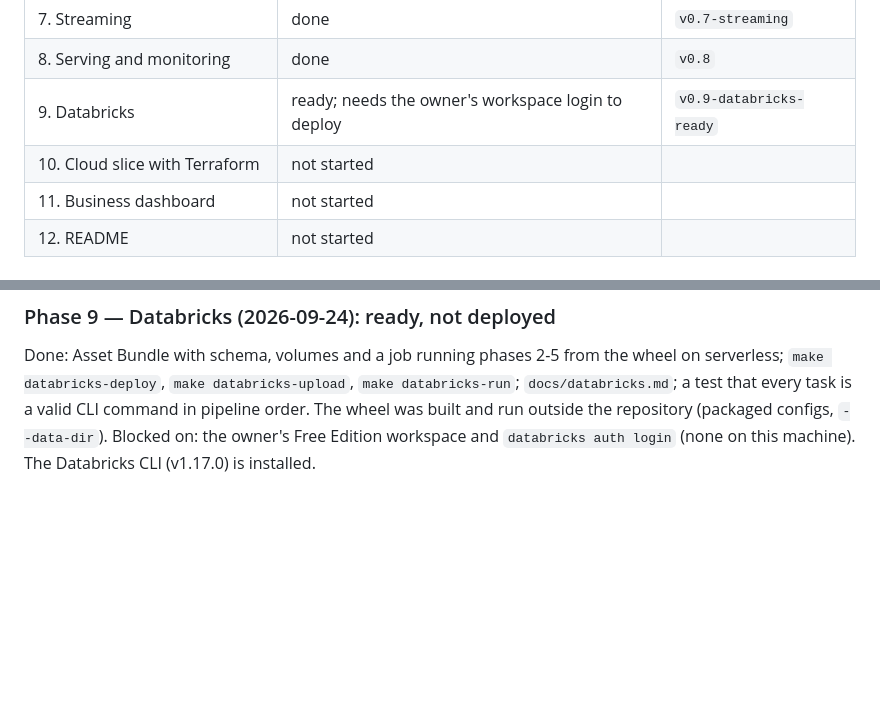
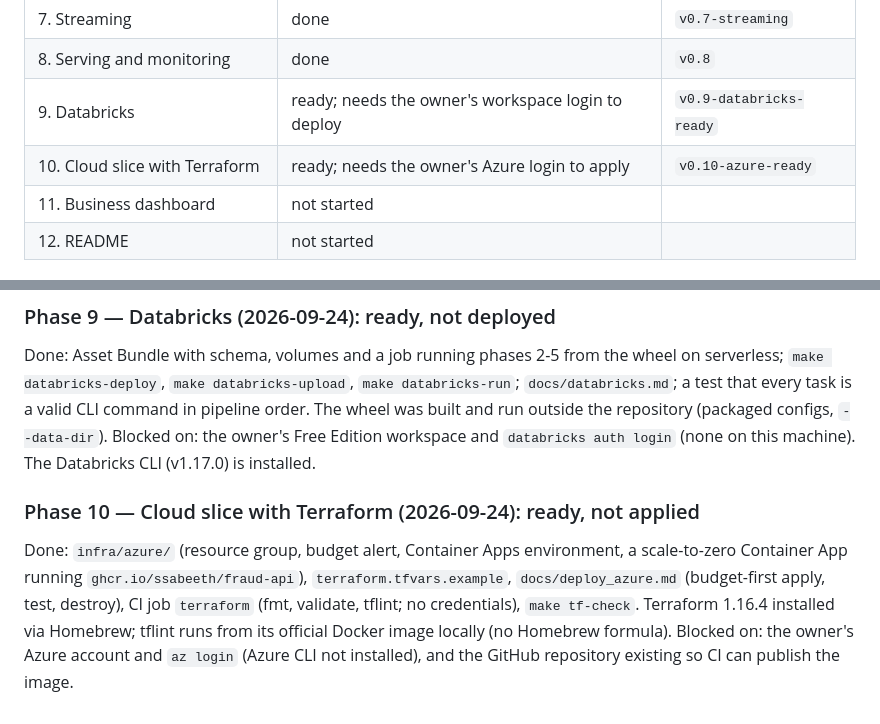
Before and after one commit to ssabeeth/fraud-detection, a Markdown page: PROGRESS.md, 2 parts joined by grey strips. Rendered like a GitHub page; blank space fills up the shorter version.

```diff
--- a/PROGRESS.md
+++ b/PROGRESS.md
@@ -27,7 +27,7 @@ the owner can do".
 | 7. Streaming | done | `v0.7-streaming` |
 | 8. Serving and monitoring | done | `v0.8` |
 | 9. Databricks | ready; needs the owner's workspace login to deploy | `v0.9-databricks-ready` |
-| 10. Cloud slice with Terraform | not started | |
+| 10. Cloud slice with Terraform | ready; needs the owner's Azure login to apply | `v0.10-azure-ready` |
 | 11. Business dashboard | not started | |
 | 12. README | not started | |
 
@@ -208,3 +208,13 @@ serverless; `make databricks-deploy`, `make databricks-upload`, `make databricks
 The wheel was built and run outside the repository (packaged configs, `--data-dir`).
 Blocked on: the owner's Free Edition workspace and `databricks auth login` (none on this
 machine). The Databricks CLI (v1.17.0) is installed.
+
+### Phase 10 — Cloud slice with Terraform (2026-09-24): ready, not applied
+
+Done: `infra/azure/` (resource group, budget alert, Container Apps environment, a
+scale-to-zero Container App running `ghcr.io/ssabeeth/fraud-api`), `terraform.tfvars.example`,
+`docs/deploy_azure.md` (budget-first apply, test, destroy), CI job `terraform` (fmt,
+validate, tflint; no credentials), `make tf-check`. Terraform 1.16.4 installed via
+Homebrew; tflint runs from its official Docker image locally (no Homebrew formula).
+Blocked on: the owner's Azure account and `az login` (Azure CLI not installed), and the
+GitHub repository existing so CI can publish the image.
```
Also changed, not shown: DECISIONS.md (+17 -0 lines), docs/deploy_azure.md (added, +59 -0 lines).
